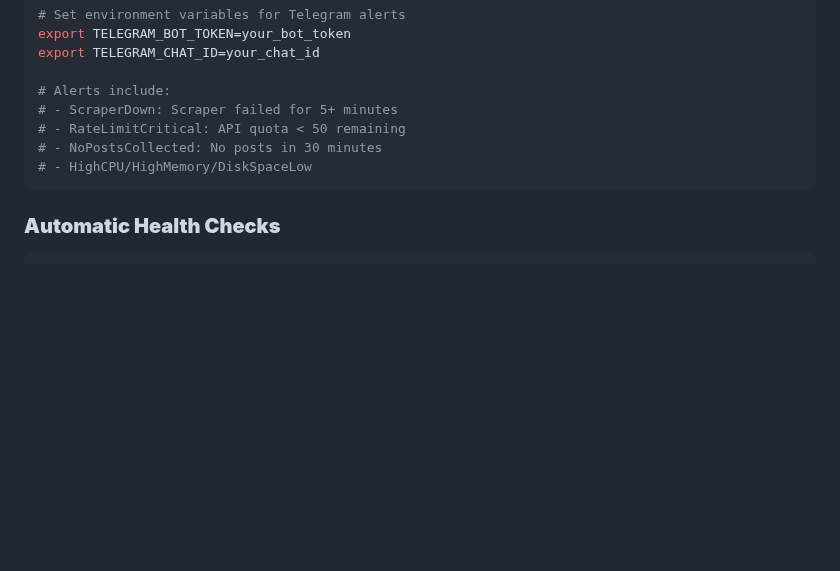
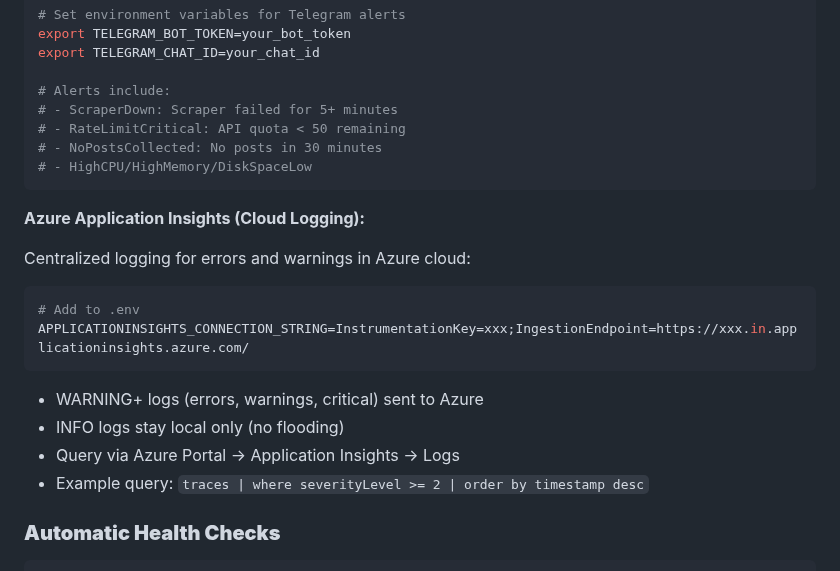
Before and after one commit to noldoAI/scrape-subreddit-data, a Markdown page: docs/README.md, the part around the change. Drawn GitHub-style; blank space fills up the shorter version.

````diff
--- a/docs/README.md
+++ b/docs/README.md
@@ -459,6 +459,20 @@ export TELEGRAM_CHAT_ID=your_chat_id
 # - HighCPU/HighMemory/DiskSpaceLow
 ```
 
+**Azure Application Insights (Cloud Logging):**
+
+Centralized logging for errors and warnings in Azure cloud:
+
+```bash
+# Add to .env
+APPLICATIONINSIGHTS_CONNECTION_STRING=InstrumentationKey=xxx;IngestionEndpoint=https://xxx.in.applicationinsights.azure.com/
+```
+
+- WARNING+ logs (errors, warnings, critical) sent to Azure
+- INFO logs stay local only (no flooding)
+- Query via Azure Portal → Application Insights → Logs
+- Example query: `traces | where severityLevel >= 2 | order by timestamp desc`
+
 ### **Automatic Health Checks**
 
 ```
````
Also changed, not shown: CLAUDE.md (+54 -0 lines).
